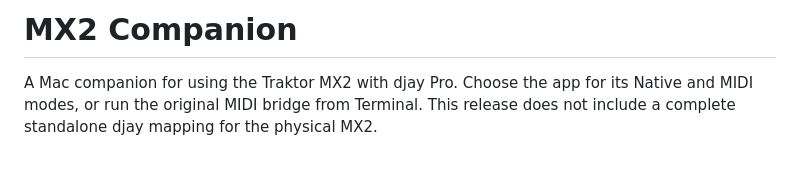
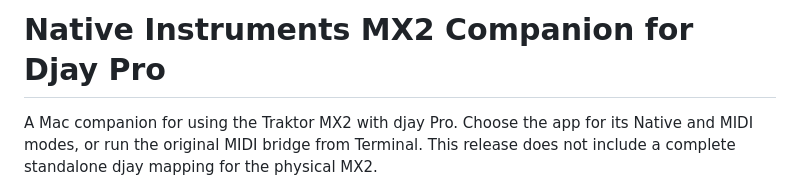
Before and after one commit to Jean-Ceyrien/mx2-companion, a Markdown page: README.md, the part around the change. Rendered like a GitHub page; blank space fills up the shorter version.

Commit message:
Change project title to 'Native Instruments MX2 Companion for Djay Pro'
Updated project name in README to reflect full title.

```diff
--- a/README.md
+++ b/README.md
@@ -1,4 +1,4 @@
-# MX2 Companion
+# Native Instruments MX2 Companion for Djay Pro
 
 A Mac companion for using the Traktor MX2 with djay Pro. Choose the app for its Native and MIDI modes, or run the original MIDI bridge from Terminal. This release does not include a complete standalone djay mapping for the physical MX2.
 
```
